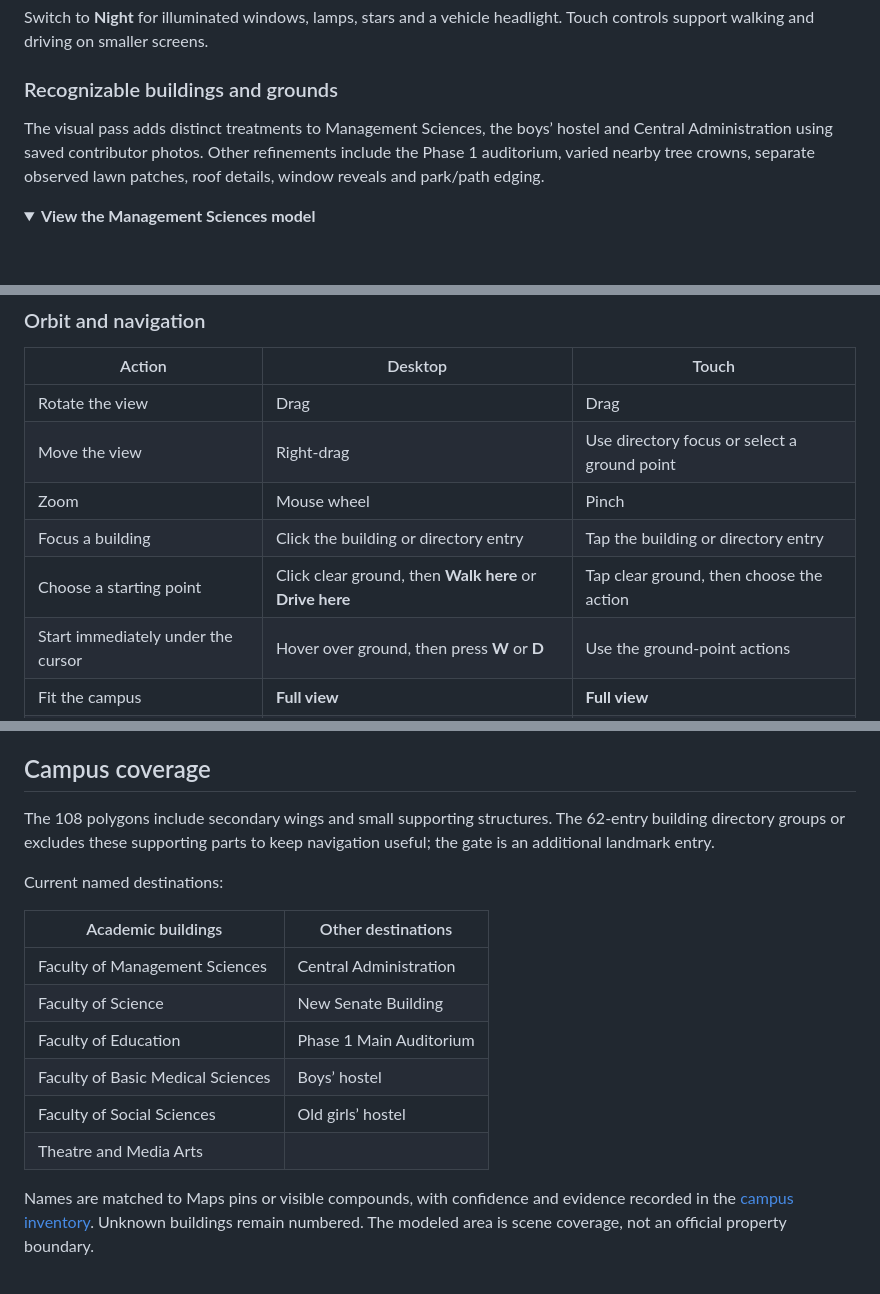
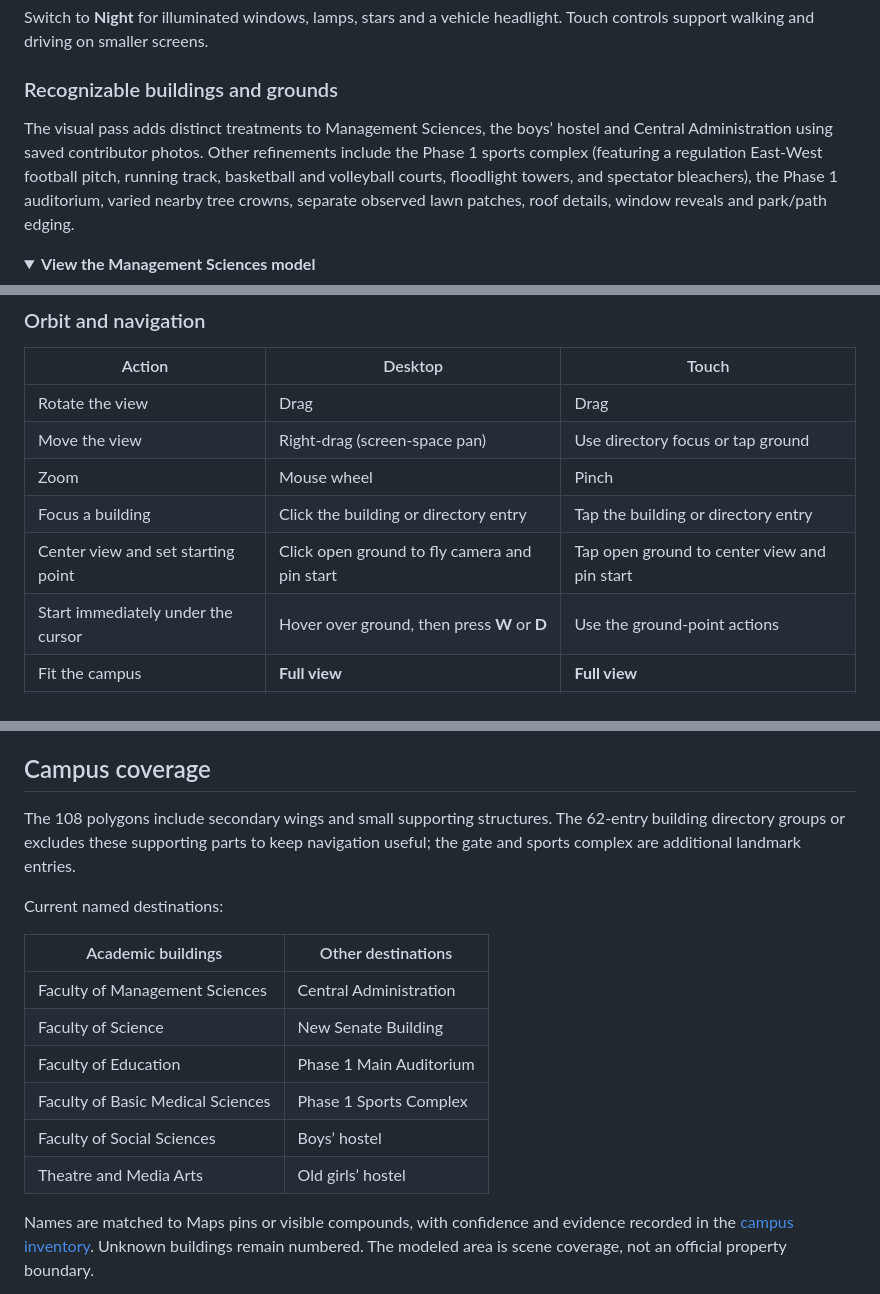
Before and after one commit to Cyberpunk738/fuoye-explore, a Markdown page: README.md, 3 parts joined by grey strips. GitHub-like rendering; folded sections open; blank space fills up the shorter version.

Commit message:
docs(readme): document Phase One sports complex and ground navigation controls

```diff
--- a/README.md
+++ b/README.md
@@ -54,7 +54,7 @@ Switch to **Night** for illuminated windows, lamps, stars and a vehicle headligh
 
 ### Recognizable buildings and grounds
 
-The visual pass adds distinct treatments to Management Sciences, the boys’ hostel and Central Administration using saved contributor photos. Other refinements include the Phase 1 auditorium, varied nearby tree crowns, separate observed lawn patches, roof details, window reveals and park/path edging.
+The visual pass adds distinct treatments to Management Sciences, the boys’ hostel and Central Administration using saved contributor photos. Other refinements include the Phase 1 sports complex (featuring a regulation East-West football pitch, running track, basketball and volleyball courts, floodlight towers, and spectator bleachers), the Phase 1 auditorium, varied nearby tree crowns, separate observed lawn patches, roof details, window reveals and park/path edging.
 
 <details>
 <summary><strong>View the Management Sciences model</strong></summary>
@@ -112,10 +112,10 @@ No API keys or environment file are needed for the bundled explorer. After the i
 | Action | Desktop | Touch |
 | --- | --- | --- |
 | Rotate the view | Drag | Drag |
-| Move the view | Right-drag | Use directory focus or select a ground point |
+| Move the view | Right-drag (screen-space pan) | Use directory focus or tap ground |
 | Zoom | Mouse wheel | Pinch |
 | Focus a building | Click the building or directory entry | Tap the building or directory entry |
-| Choose a starting point | Click clear ground, then **Walk here** or **Drive here** | Tap clear ground, then choose the action |
+| Center view and set starting point | Click open ground to fly camera and pin start | Tap open ground to center view and pin start |
 | Start immediately under the cursor | Hover over ground, then press **W** or **D** | Use the ground-point actions |
 | Fit the campus | **Full view** | **Full view** |
 | Return to the entrance | **Main gate · Phase 1** in the directory | Same |
@@ -152,7 +152,7 @@ Courier runs begin with **75 seconds**. Follow the gold arrow/beacon and slow do
 
 ## Campus coverage
 
-The 108 polygons include secondary wings and small supporting structures. The 62-entry building directory groups or excludes these supporting parts to keep navigation useful; the gate is an additional landmark entry.
+The 108 polygons include secondary wings and small supporting structures. The 62-entry building directory groups or excludes these supporting parts to keep navigation useful; the gate and sports complex are additional landmark entries.
 
 Current named destinations:
 
@@ -161,9 +161,9 @@ Current named destinations:
 | Faculty of Management Sciences | Central Administration |
 | Faculty of Science | New Senate Building |
 | Faculty of Education | Phase 1 Main Auditorium |
-| Faculty of Basic Medical Sciences | Boys’ hostel |
-| Faculty of Social Sciences | Old girls’ hostel |
-| Theatre and Media Arts | |
+| Faculty of Basic Medical Sciences | Phase 1 Sports Complex |
+| Faculty of Social Sciences | Boys’ hostel |
+| Theatre and Media Arts | Old girls’ hostel |
 
 Names are matched to Maps pins or visible compounds, with confidence and evidence recorded in the [campus inventory](research/oye-campus-inventory.json). Unknown buildings remain numbered. The modeled area is scene coverage, not an official property boundary.
 
```
Also changed, not shown: other parts of README.md (+1 -0 lines).
